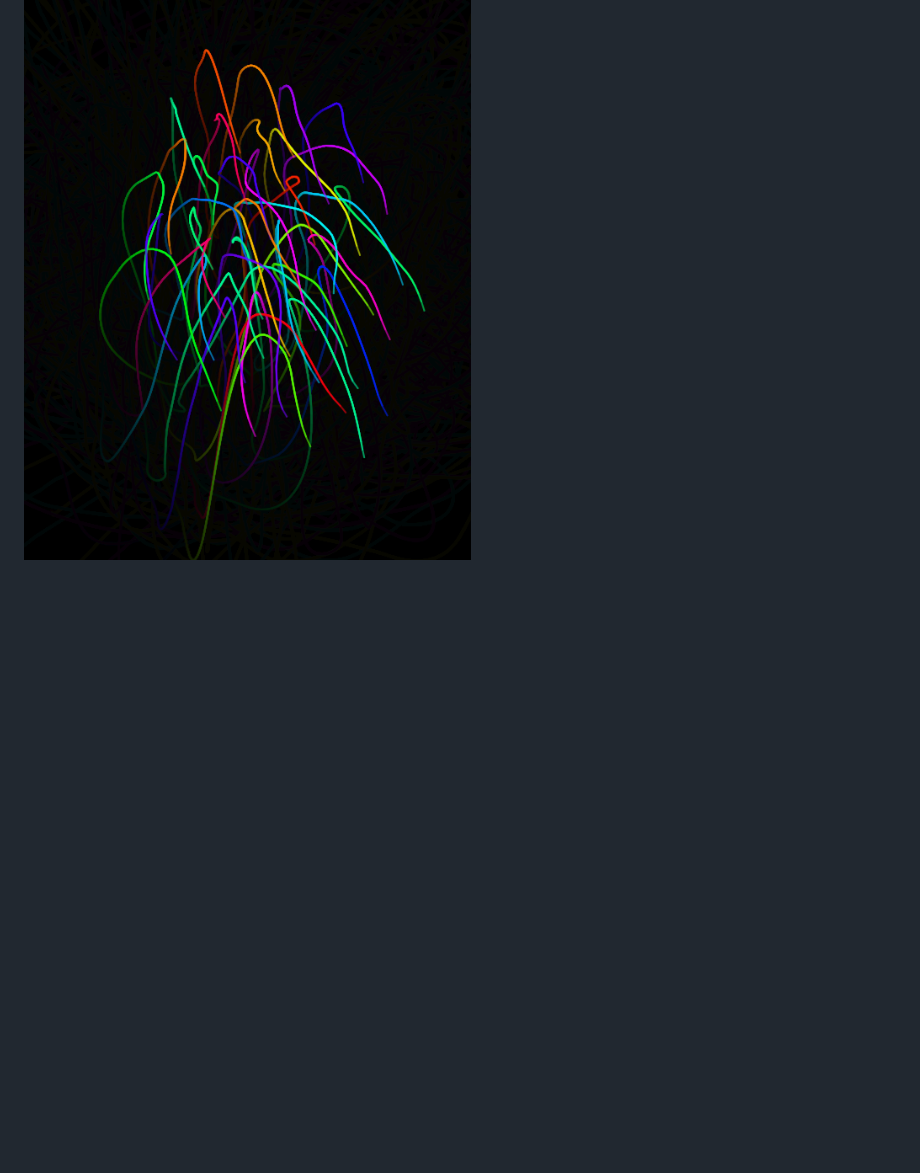
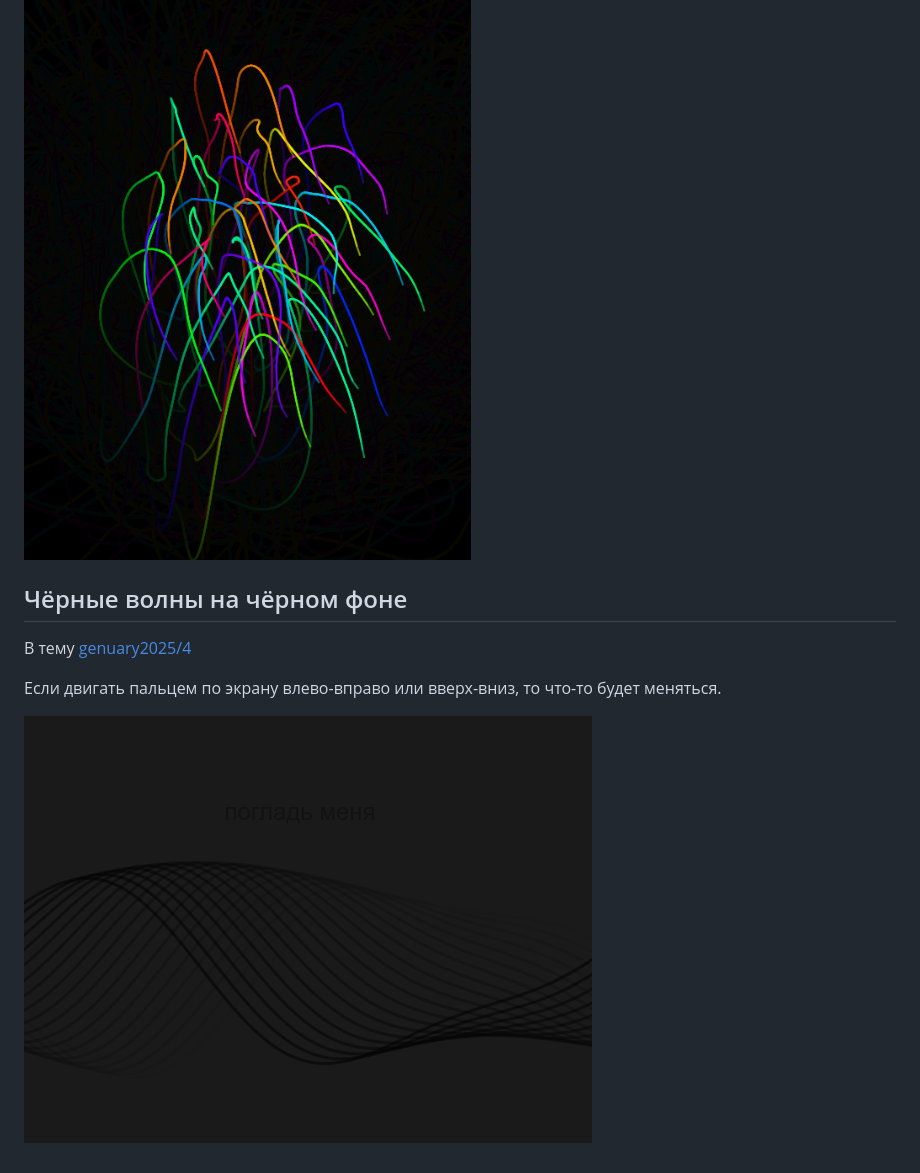
Before and after one commit to shrimpsizemoose/one-shots, a Markdown page: README.md, the part around the change. Rendered like a GitHub page; pictures changed too: screenshots/black-waves.png (added); blank space fills up the shorter version.

Commit message:
Add black on black viz

```diff
--- a/README.md
+++ b/README.md
@@ -75,3 +75,11 @@
 Нечитаемый код, но красивое. Получился какой-то логотип дельфийских игр будто бы. Ленточки следуют за мышкой или пальцем
 
 ![squiggles screenshot](./screenshots/squiggles.png)
+
+## Чёрные волны на чёрном фоне
+
+В тему [genuary2025/4](https://genuary.art/prompts#jan4)
+
+Если двигать пальцем по экрану влево-вправо или вверх-вниз, то что-то будет меняться.
+
+![black waves screenshot](./screenshots/black-waves.png)
```
Also changed, not shown: 1 other file.
